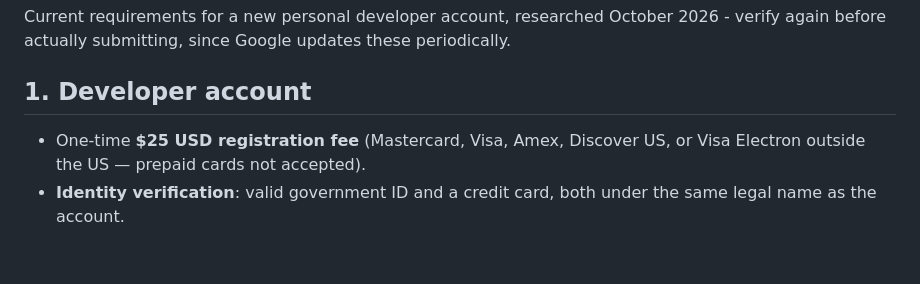
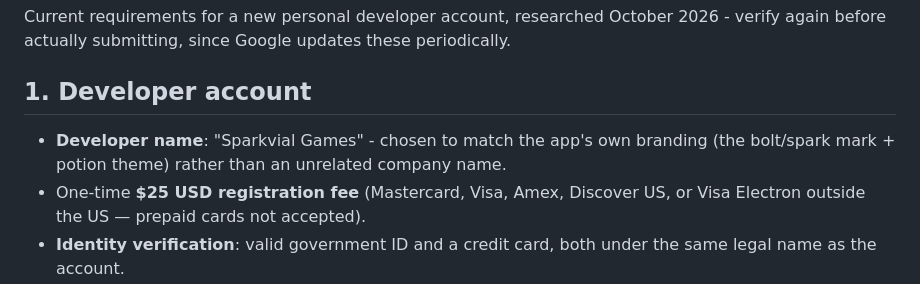
Before and after one commit to RadwaKamal/sort-puzzle-game, a Markdown page: store/release-checklist.md, the part around the change. Rendered like a GitHub page; blank space fills up the shorter version.

Commit message:
Record chosen developer account name (Sparkvial Games)
Co-Authored-By: Claude Sonnet 5 <noreply@anthropic.com>

```diff
--- a/store/release-checklist.md
+++ b/store/release-checklist.md
@@ -5,6 +5,8 @@ again before actually submitting, since Google updates these periodically.
 
 ## 1. Developer account
 
+- **Developer name**: "Sparkvial Games" - chosen to match the app's own branding (the bolt/spark
+  mark + potion theme) rather than an unrelated company name.
 - One-time **$25 USD registration fee** (Mastercard, Visa, Amex, Discover US, or Visa Electron
   outside the US — prepaid cards not accepted).
 - **Identity verification**: valid government ID and a credit card, both under the same legal
```
